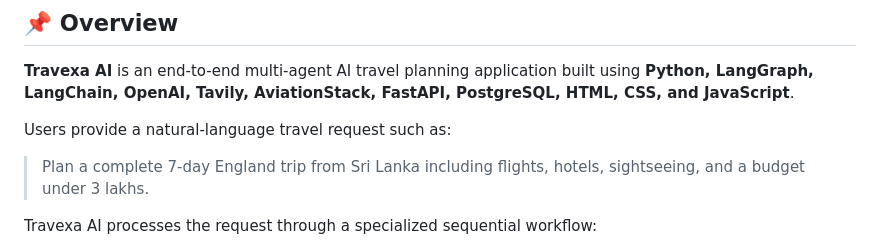
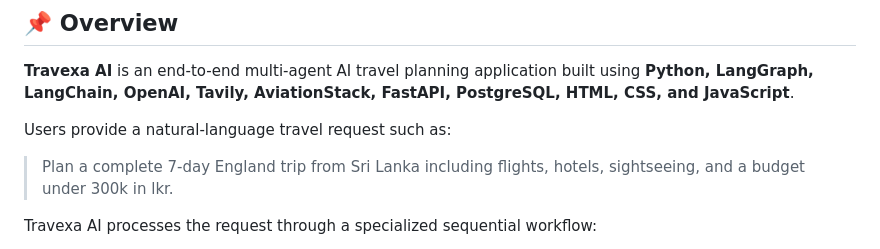
Before and after one commit to sudeeraattanayake/Travexa-AI-Multi-Agent-Travel-Planner, a Markdown page: README.md, the part around the change. Rendered like a GitHub page.

Commit message:
Fix budget format in travel request example
Updated budget format in travel request example.

```diff
--- a/README.md
+++ b/README.md
@@ -44,7 +44,7 @@
 
 Users provide a natural-language travel request such as:
 
-> Plan a complete 7-day England trip from Sri Lanka including flights, hotels, sightseeing, and a budget under 3 lakhs.
+> Plan a complete 7-day England trip from Sri Lanka including flights, hotels, sightseeing, and a budget under 300k in lkr.
 
 Travexa AI processes the request through a specialized sequential workflow:
 
```
